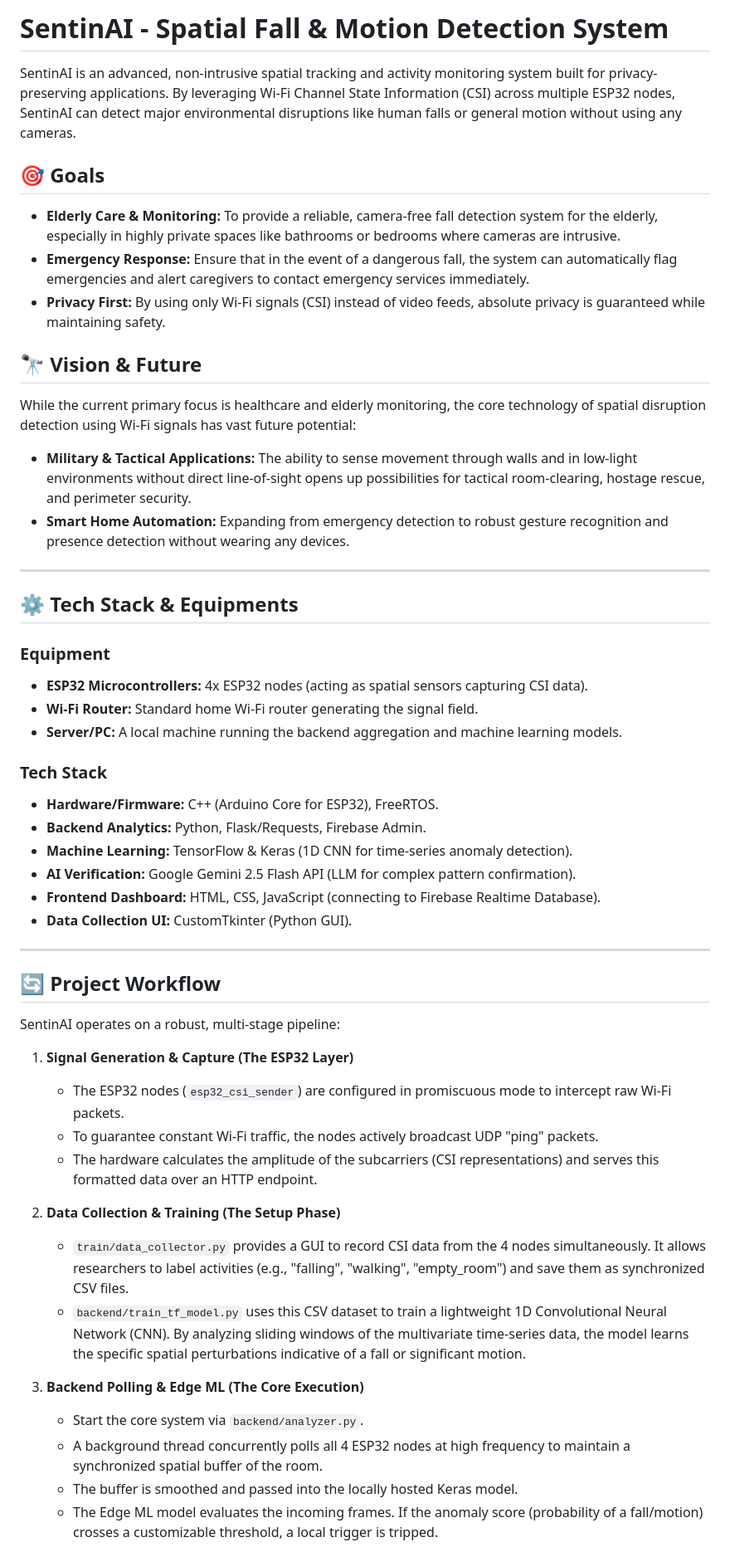
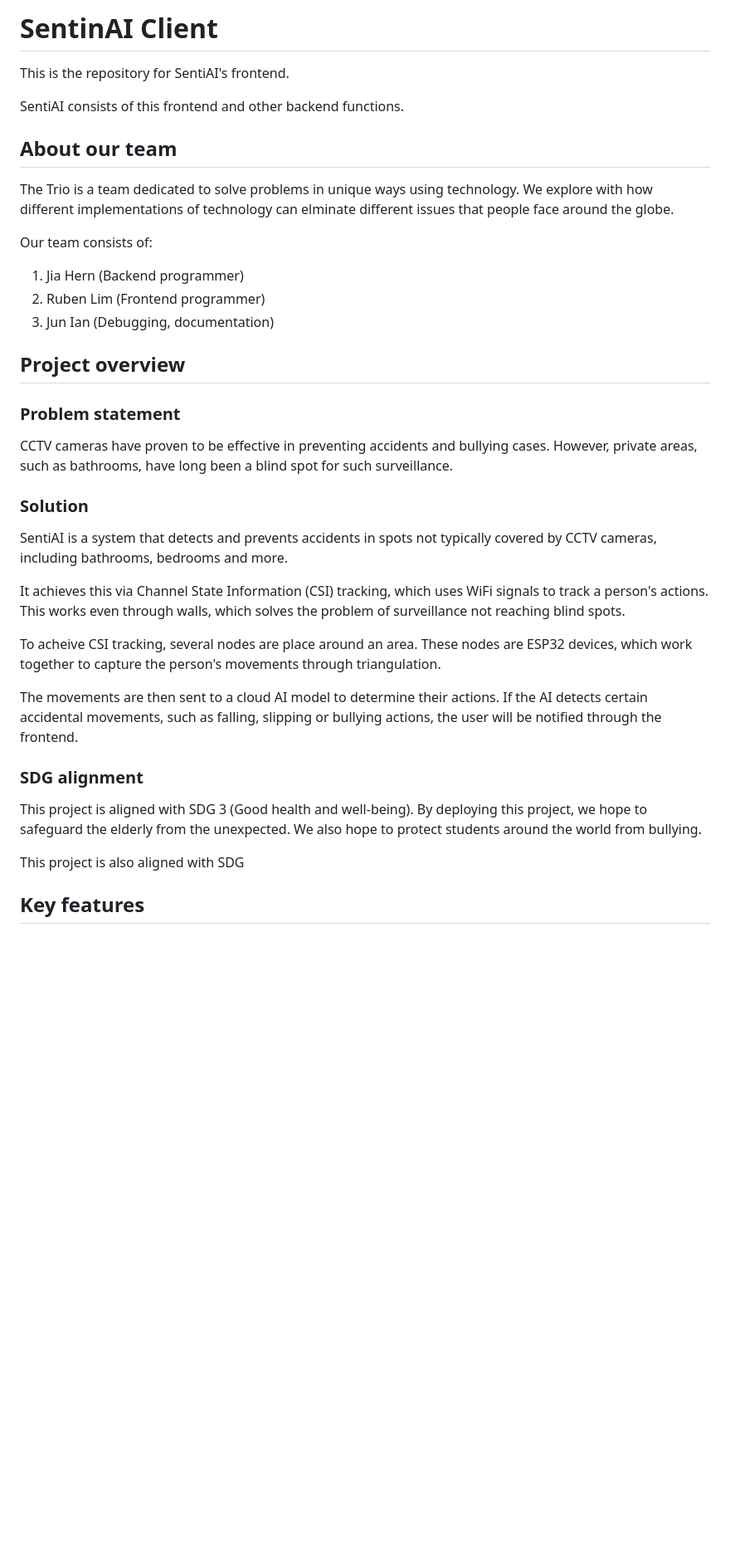
Before and after one commit to Infinite-Unknown/KitaHack2026, a Markdown page: README.md, the part around one of its changes. Shown at 83% size. Rendered like a GitHub page; blank space fills up the shorter version.

Commit message:
Update readme filezz

```diff
--- a/README.md
+++ b/README.md
@@ -1,52 +1,35 @@
-# SentinAI - Spatial Fall & Motion Detection System
+# SentinAI Client
+This is the repository for SentiAI's frontend.
 
-SentinAI is an advanced, non-intrusive spatial tracking and activity monitoring system built for privacy-preserving applications. By leveraging Wi-Fi Channel State Information (CSI) across multiple ESP32 nodes, SentinAI can detect major environmental disruptions like human falls or general motion without using any cameras.
+SentiAI consists of this frontend and other backend functions.
 
-## 🎯 Goals
-- **Elderly Care & Monitoring:** To provide a reliable, camera-free fall detection system for the elderly, especially in highly private spaces like bathrooms or bedrooms where cameras are intrusive.
-- **Emergency Response:** Ensure that in the event of a dangerous fall, the system can automatically flag emergencies and alert caregivers to contact emergency services immediately.
-- **Privacy First:** By using only Wi-Fi signals (CSI) instead of video feeds, absolute privacy is guaranteed while maintaining safety.
+## About our team
+The Trio is a team dedicated to solve problems in unique ways using technology. We explore with how different implementations of technology can elminate different issues that people face around the globe.
 
-## 🔭 Vision & Future
-While the current primary focus is healthcare and elderly monitoring, the core technology of spatial disruption detection using Wi-Fi signals has vast future potential:
-- **Military & Tactical Applications:** The ability to sense movement through walls and in low-light environments without direct line-of-sight opens up possibilities for tactical room-clearing, hostage rescue, and perimeter security.
-- **Smart Home Automation:** Expanding from emergency detection to robust gesture recognition and presence detection without wearing any devices.
+Our team consists of:
 
----
+1. Jia Hern (Backend programmer)
+2. Ruben Lim (Frontend programmer)
+3. Jun Ian (Debugging, documentation)
 
-## ⚙️ Tech Stack & Equipments
+## Project overview
+### Problem statement
+CCTV cameras have proven to be effective in preventing accidents and bullying cases. However, private areas, such as bathrooms, have long been a blind spot for such surveillance.
 
-### Equipment
-- **ESP32 Microcontrollers:** 4x ESP32 nodes (acting as spatial sensors capturing CSI data).
-- **Wi-Fi Router:** Standard home Wi-Fi router generating the signal field.
-- **Server/PC:** A local machine running the backend aggregation and machine learning models.
+### Solution
 
-### Tech Stack
-- **Hardware/Firmware:** C++ (Arduino Core for ESP32), FreeRTOS.
-- **Backend Analytics:** Python, Flask/Requests, Firebase Admin.
-- **Machine Learning:** TensorFlow & Keras (1D CNN for time-series anomaly detection).
-- **AI Verification:** Google Gemini 2.5 Flash API (LLM for complex pattern confirmation).
-- **Frontend Dashboard:** HTML, CSS, JavaScript (connecting to Firebase Realtime Database).
-- **Data Collection UI:** CustomTkinter (Python GUI).
+SentiAI is a system that detects and prevents accidents in spots not typically covered by CCTV cameras, including bathrooms, bedrooms and more.
 
----
+It achieves this via Channel State Information (CSI) tracking, which uses WiFi signals to track a person's actions. This works even through walls, which solves the problem of surveillance not reaching blind spots.
 
-## 🔄 Project Workflow
+To acheive CSI tracking, several nodes are place around an area. These nodes are ESP32 devices, which work together to capture the person's movements through triangulation.
 
-SentinAI operates on a robust, multi-stage pipeline:
+The movements are then sent to a cloud AI model to determine their actions. If the AI detects certain accidental movements, such as falling, slipping or bullying actions, the user will be notified through the frontend.
 
-1. **Signal Generation & Capture (The ESP32 Layer)**
-   - The ESP32 nodes (`esp32_csi_sender`) are configured in promiscuous mode to intercept raw Wi-Fi packets.
-   - To guarantee constant Wi-Fi traffic, the nodes actively broadcast UDP "ping" packets.
-   - The hardware calculates the amplitude of the subcarriers (CSI representations) and serves this formatted data over an HTTP endpoint.
+### SDG alignment
+This project is aligned with SDG 3 (Good health and well-being). By deploying this project, we hope to safeguard the elderly from the unexpected. We also hope to protect students around the world from bullying.
 
-2. **Data Collection & Training (The Setup Phase)**
-   - `train/data_collector.py` provides a GUI to record CSI data from the 4 nodes simultaneously. It allows researchers to label activities (e.g., "falling", "walking", "empty_room") and save them as synchronized CSV files.
-   - `backend/train_tf_model.py` uses this CSV dataset to train a lightweight 1D Convolutional Neural Network (CNN). By analyzing sliding windows of the multivariate time-series data, the model learns the specific spatial perturbations indicative of a fall or significant motion.
+This project is also aligned with SDG
 
-3. **Backend Polling & Edge ML (The Core Execution)**
-   - Start the core system via `backend/analyzer.py`.
-   - A background thread concurrently polls all 4 ESP32 nodes at high frequency to maintain a synchronized spatial buffer of the room.
-   - The buffer is smoothed and passed into the locally hosted Keras model.
-   - The Edge ML model evaluates the incoming frames. If the anomaly score (probability of a fall/motion) crosses a customizable threshold, a local trigger is tripped.
+## Key features
 
```
Also changed, not shown: other parts of README.md (+45 -15 lines).
